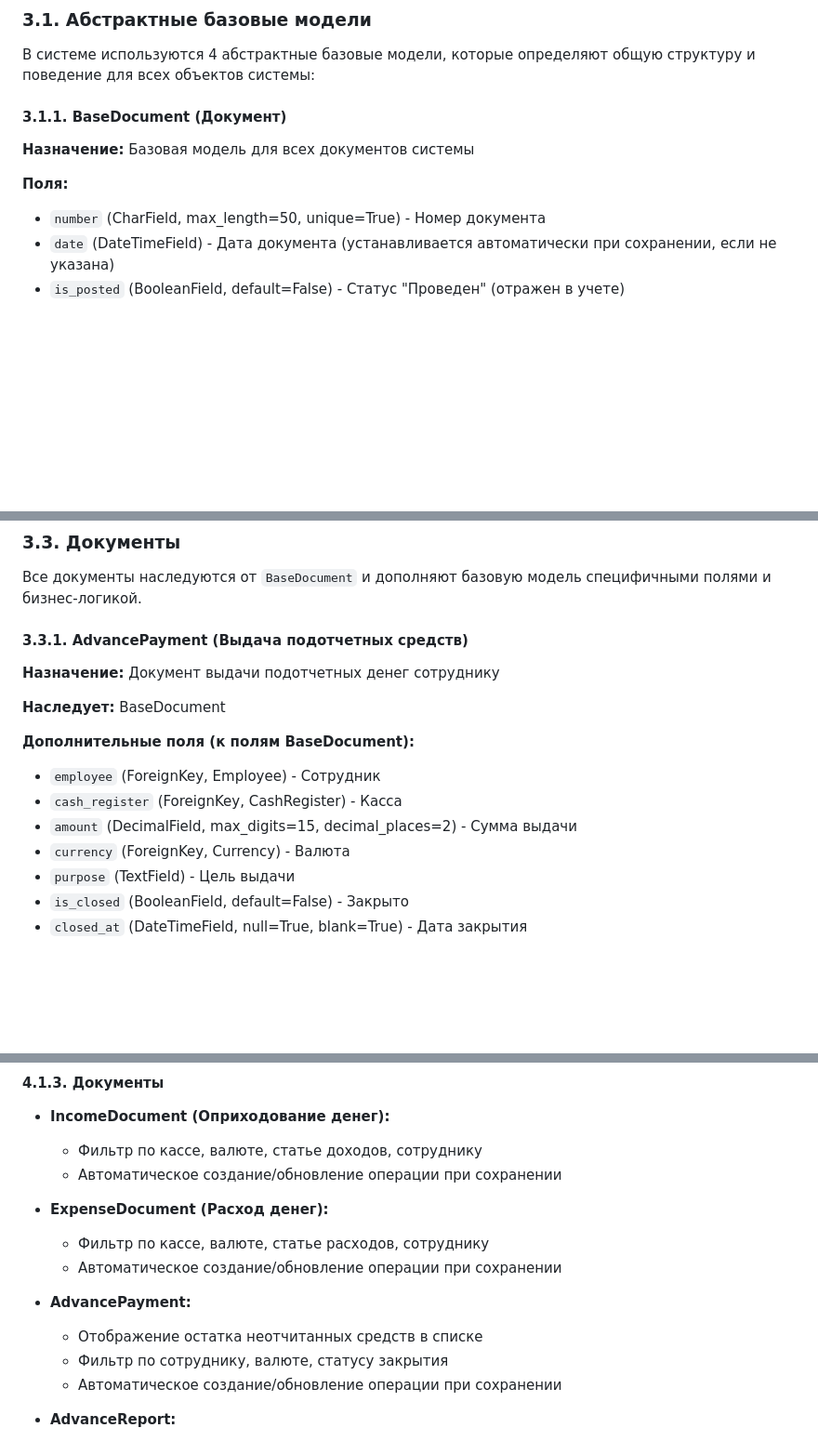
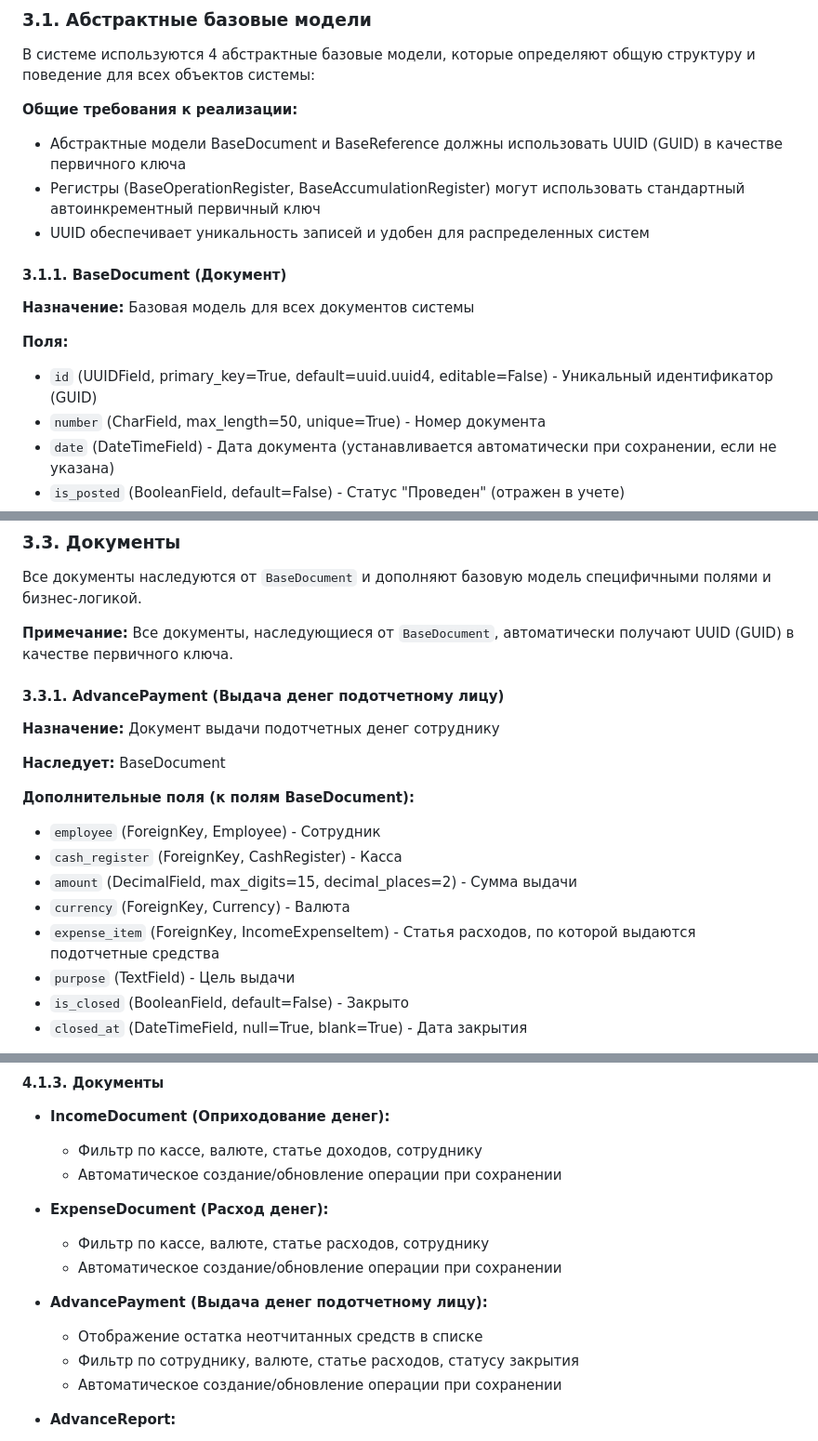
Before and after one commit to michaelbag/fin_count, a Markdown page: TECHNICAL_SPECIFICATION.md, 3 parts joined by grey strips. Shown at 93% size. Rendered like a GitHub page; blank space fills up the shorter version.

```diff
--- a/TECHNICAL_SPECIFICATION.md
+++ b/TECHNICAL_SPECIFICATION.md
@@ -340,10 +352,16 @@
 
 В системе используются 4 абстрактные базовые модели, которые определяют общую структуру и поведение для всех объектов системы:
 
+**Общие требования к реализации:**
+- Абстрактные модели BaseDocument и BaseReference должны использовать UUID (GUID) в качестве первичного ключа
+- Регистры (BaseOperationRegister, BaseAccumulationRegister) могут использовать стандартный автоинкрементный первичный ключ
+- UUID обеспечивает уникальность записей и удобен для распределенных систем
+
 #### 3.1.1. BaseDocument (Документ)
 **Назначение:** Базовая модель для всех документов системы
 
 **Поля:**
+- `id` (UUIDField, primary_key=True, default=uuid.uuid4, editable=False) - Уникальный идентификатор (GUID)
 - `number` (CharField, max_length=50, unique=True) - Номер документа
 - `date` (DateTimeField) - Дата документа (устанавливается автоматически при сохранении, если не указана)
 - `is_posted` (BooleanField, default=False) - Статус "Проведен" (отражен в учете)
@@ -503,7 +524,9 @@
 
 Все документы наследуются от `BaseDocument` и дополняют базовую модель специфичными полями и бизнес-логикой.
 
-#### 3.3.1. AdvancePayment (Выдача подотчетных средств)
+**Примечание:** Все документы, наследующиеся от `BaseDocument`, автоматически получают UUID (GUID) в качестве первичного ключа.
+
+#### 3.3.1. AdvancePayment (Выдача денег подотчетному лицу)
 **Назначение:** Документ выдачи подотчетных денег сотруднику
 
 **Наследует:** BaseDocument
@@ -513,6 +536,7 @@
 - `cash_register` (ForeignKey, CashRegister) - Касса
 - `amount` (DecimalField, max_digits=15, decimal_places=2) - Сумма выдачи
 - `currency` (ForeignKey, Currency) - Валюта
+- `expense_item` (ForeignKey, IncomeExpenseItem) - Статья расходов, по которой выдаются подотчетные средства
 - `purpose` (TextField) - Цель выдачи
 - `is_closed` (BooleanField, default=False) - Закрыто
 - `closed_at` (DateTimeField, null=True, blank=True) - Дата закрытия
@@ -785,9 +809,9 @@
   - Фильтр по кассе, валюте, статье расходов, сотруднику
   - Автоматическое создание/обновление операции при сохранении
 
-- **AdvancePayment:**
+- **AdvancePayment (Выдача денег подотчетному лицу):**
   - Отображение остатка неотчитанных средств в списке
-  - Фильтр по сотруднику, валюте, статусу закрытия
+  - Фильтр по сотруднику, валюте, статье расходов, статусу закрытия
   - Автоматическое создание/обновление операции при сохранении
 
 - **AdvanceReport:**
```
Also changed, not shown: other parts of TECHNICAL_SPECIFICATION.md (+64 -40 lines).
